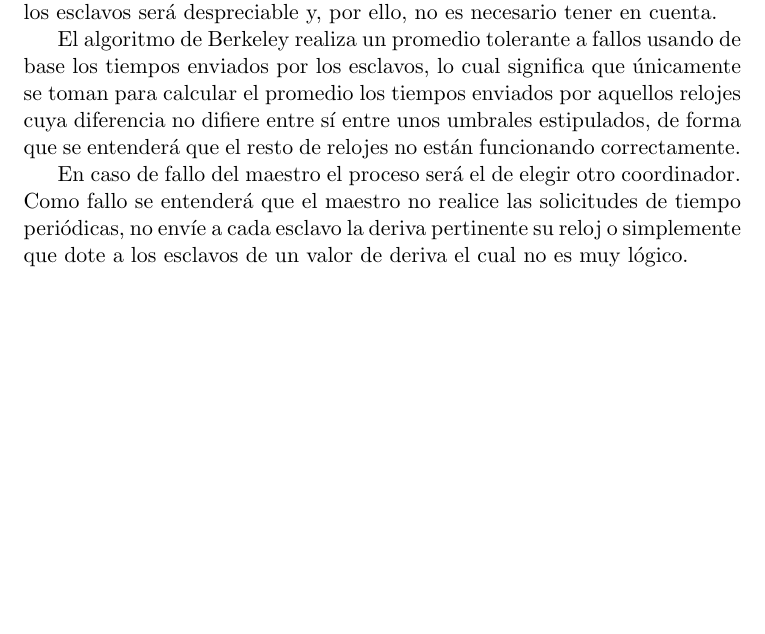
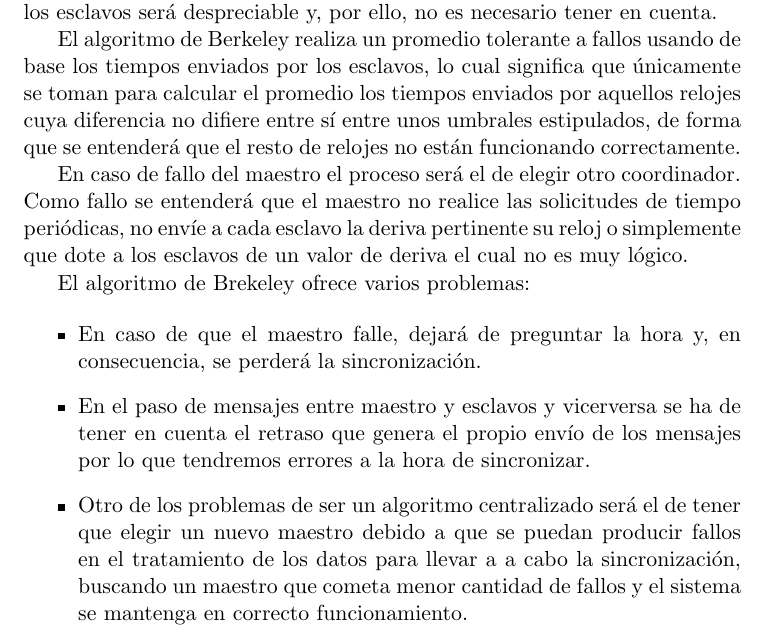
Before and after one commit to balonc/tex, a LaTeX document (Computación/Sistemas operativos distribuidos/sodist.tex): part of page 18 of 20, cut so that both start at the same text, the shorter picture padded with empty space. Compiled offline with pdfLaTeX.

Commit message:
Algoritmo de Berkeley

```diff
--- a/Computación/Sistemas operativos distribuidos/sodist.tex
+++ b/Computación/Sistemas operativos distribuidos/sodist.tex
@@ -639,6 +639,20 @@
             esclavo la deriva pertinente su reloj o simplemente que dote a los esclavos de un valor de
             deriva el cual no es muy lógico.
 
+            El algoritmo de Brekeley ofrece varios problemas:
+
+            \begin{itemize}
+                \item En caso de que el maestro falle, dejará de preguntar la hora y, en consecuencia,
+                se perderá la sincronización.
+                \item En el paso de mensajes entre maestro y esclavos y vicerversa se ha de tener en
+                cuenta el retraso que genera el propio envío de los mensajes por lo que tendremos errores
+                a la hora de sincronizar.
+                \item Otro de los problemas de ser un algoritmo centralizado será el de tener que elegir
+                un nuevo maestro debido a que se puedan producir fallos en el tratamiento de los datos
+                para llevar a a cabo la sincronización, buscando un maestro que cometa menor cantidad de
+                fallos y el sistema se mantenga en correcto funcionamiento.
+            \end{itemize}
+
         \subsubsection{Protocolo de tiempo de red}
 
     \subsection{Sistemas basados en relojes lógicos}
```
